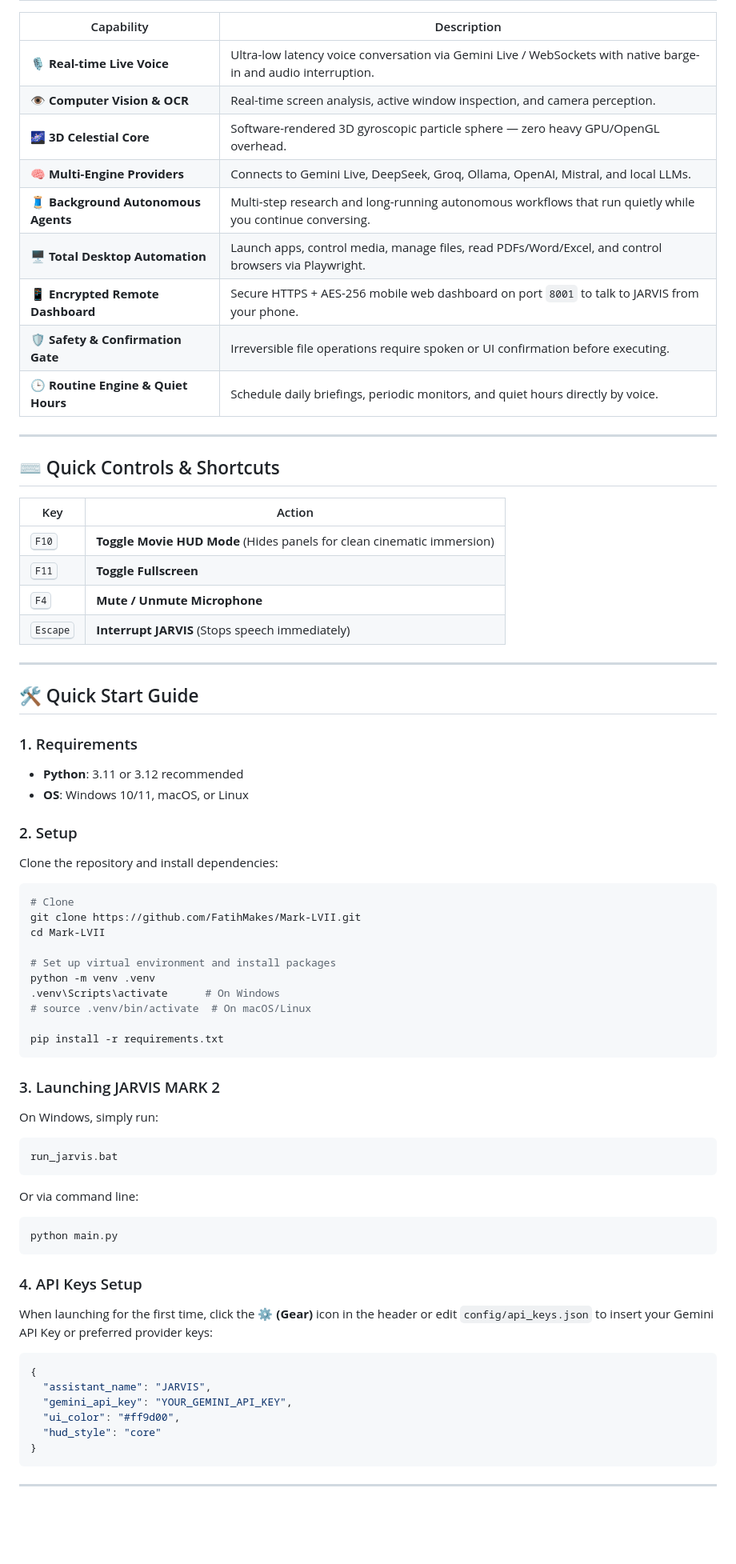
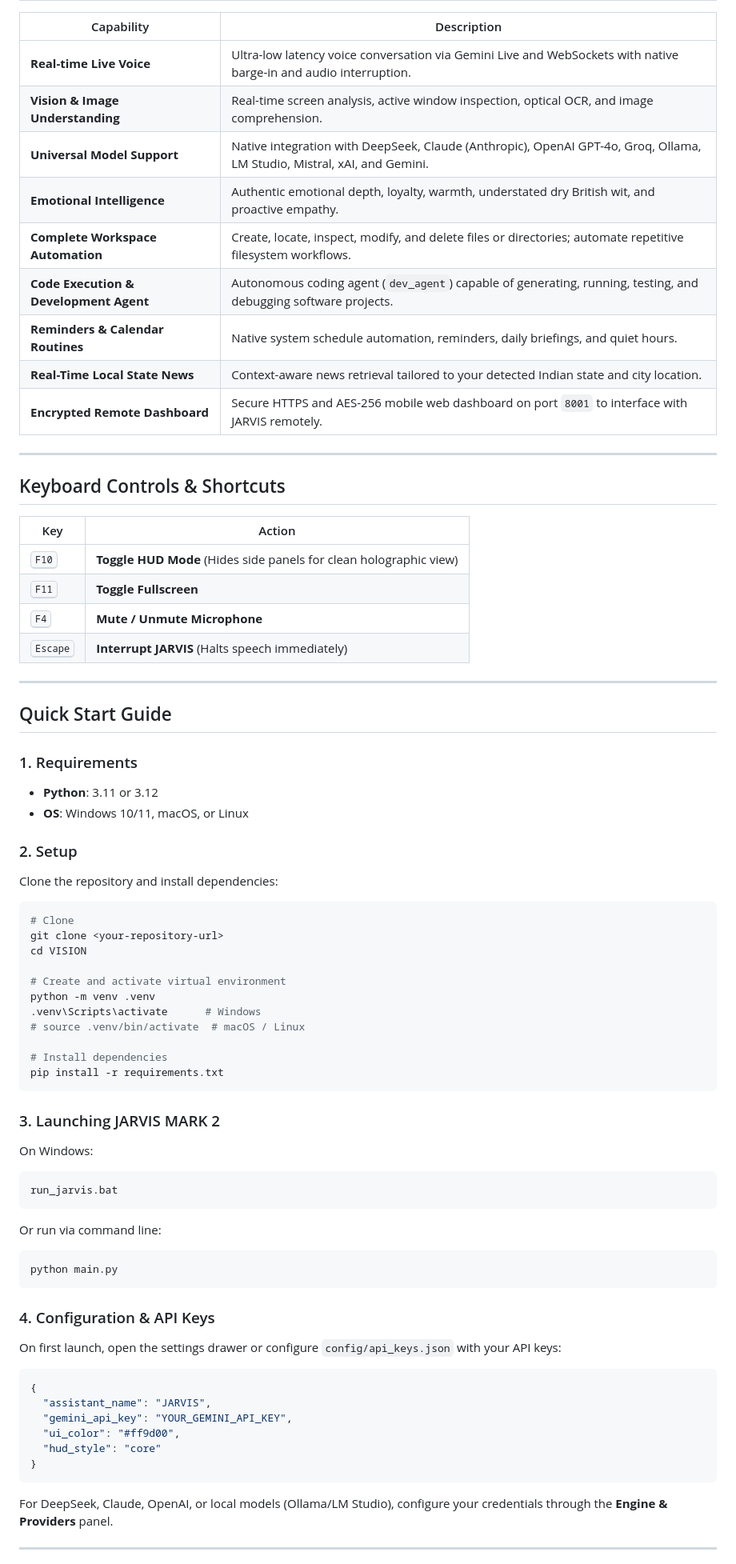
Before and after one commit to NamanGaonkar/JARVIS-MARK-2, a Markdown page: readme.md, the part around one of its changes. Shown at 80% size. Rendered like a GitHub page; blank space fills up the shorter version.

````diff
--- a/readme.md
+++ b/readme.md
@@ -33,33 +33,33 @@ JARVIS MARK 2 features a redesigned visual interface matching Tony Stark's iconi
 
 | Capability | Description |
 |---|---|
-| 🎙️ **Real-time Live Voice** | Ultra-low latency voice conversation via Gemini Live / WebSockets with native barge-in and audio interruption. |
-| 👁️ **Computer Vision & OCR** | Real-time screen analysis, active window inspection, and camera perception. |
-| 🌌 **3D Celestial Core** | Software-rendered 3D gyroscopic particle sphere — zero heavy GPU/OpenGL overhead. |
-| 🧠 **Multi-Engine Providers** | Connects to Gemini Live, DeepSeek, Groq, Ollama, OpenAI, Mistral, and local LLMs. |
-| 🧵 **Background Autonomous Agents** | Multi-step research and long-running autonomous workflows that run quietly while you continue conversing. |
-| 🖥️ **Total Desktop Automation** | Launch apps, control media, manage files, read PDFs/Word/Excel, and control browsers via Playwright. |
-| 📱 **Encrypted Remote Dashboard** | Secure HTTPS + AES-256 mobile web dashboard on port `8001` to talk to JARVIS from your phone. |
-| 🛡️ **Safety & Confirmation Gate** | Irreversible file operations require spoken or UI confirmation before executing. |
-| 🕒 **Routine Engine & Quiet Hours** | Schedule daily briefings, periodic monitors, and quiet hours directly by voice. |
+| **Real-time Live Voice** | Ultra-low latency voice conversation via Gemini Live and WebSockets with native barge-in and audio interruption. |
+| **Vision & Image Understanding** | Real-time screen analysis, active window inspection, optical OCR, and image comprehension. |
+| **Universal Model Support** | Native integration with DeepSeek, Claude (Anthropic), OpenAI GPT-4o, Groq, Ollama, LM Studio, Mistral, xAI, and Gemini. |
+| **Emotional Intelligence** | Authentic emotional depth, loyalty, warmth, understated dry British wit, and proactive empathy. |
+| **Complete Workspace Automation** | Create, locate, inspect, modify, and delete files or directories; automate repetitive filesystem workflows. |
+| **Code Execution & Development Agent** | Autonomous coding agent (`dev_agent`) capable of generating, running, testing, and debugging software projects. |
+| **Reminders & Calendar Routines** | Native system schedule automation, reminders, daily briefings, and quiet hours. |
+| **Real-Time Local State News** | Context-aware news retrieval tailored to your detected Indian state and city location. |
+| **Encrypted Remote Dashboard** | Secure HTTPS and AES-256 mobile web dashboard on port `8001` to interface with JARVIS remotely. |
 
 ---
 
-## ⌨️ Quick Controls & Shortcuts
+## Keyboard Controls & Shortcuts
 
 | Key | Action |
 |---|---|
-| <kbd>F10</kbd> | **Toggle Movie HUD Mode** (Hides panels for clean cinematic immersion) |
+| <kbd>F10</kbd> | **Toggle HUD Mode** (Hides side panels for clean holographic view) |
 | <kbd>F11</kbd> | **Toggle Fullscreen** |
 | <kbd>F4</kbd> | **Mute / Unmute Microphone** |
-| <kbd>Escape</kbd> | **Interrupt JARVIS** (Stops speech immediately) |
+| <kbd>Escape</kbd> | **Interrupt JARVIS** (Halts speech immediately) |
 
 ---
 
-## 🛠️ Quick Start Guide
+## Quick Start Guide
 
 ### 1. Requirements
-* **Python**: 3.11 or 3.12 recommended
+* **Python**: 3.11 or 3.12
 * **OS**: Windows 10/11, macOS, or Linux
 
 ### 2. Setup
@@ -68,31 +68,32 @@ Clone the repository and install dependencies:
 
 ```bash
 # Clone
-git clone https://github.com/FatihMakes/Mark-LVII.git
-cd Mark-LVII
+git clone <your-repository-url>
+cd VISION
 
-# Set up virtual environment and install packages
+# Create and activate virtual environment
 python -m venv .venv
-.venv\Scripts\activate      # On Windows
-# source .venv/bin/activate  # On macOS/Linux
+.venv\Scripts\activate      # Windows
+# source .venv/bin/activate  # macOS / Linux
 
+# Install dependencies
 pip install -r requirements.txt
 ```
 
 ### 3. Launching JARVIS MARK 2
 
-On Windows, simply run:
+On Windows:
 ```bat
 run_jarvis.bat
 ```
 
-Or via command line:
+Or run via command line:
 ```bash
 python main.py
 ```
 
-### 4. API Keys Setup
-When launching for the first time, click the **⚙ (Gear)** icon in the header or edit `config/api_keys.json` to insert your Gemini API Key or preferred provider keys:
+### 4. Configuration & API Keys
+On first launch, open the settings drawer or configure `config/api_keys.json` with your API keys:
 
 ```json
 {
@@ -103,5 +104,7 @@ When launching for the first time, click the **⚙ (Gear)** icon in the header o
 }
 ```
 
+For DeepSeek, Claude, OpenAI, or local models (Ollama/LM Studio), configure your credentials through the **Engine & Providers** panel.
+
 ---
 
````
Also changed, not shown: other parts of readme.md (+25 -25 lines), hud_preview.png, 10 other files.
